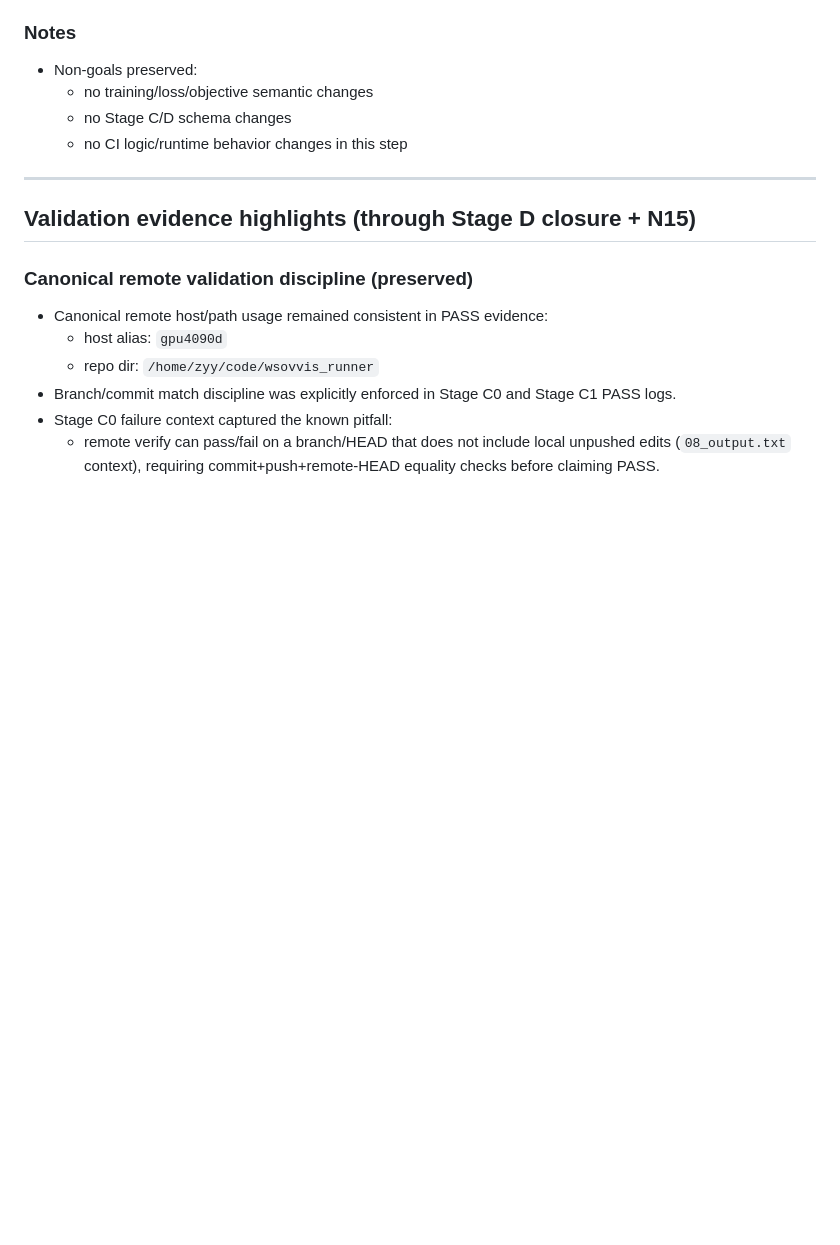
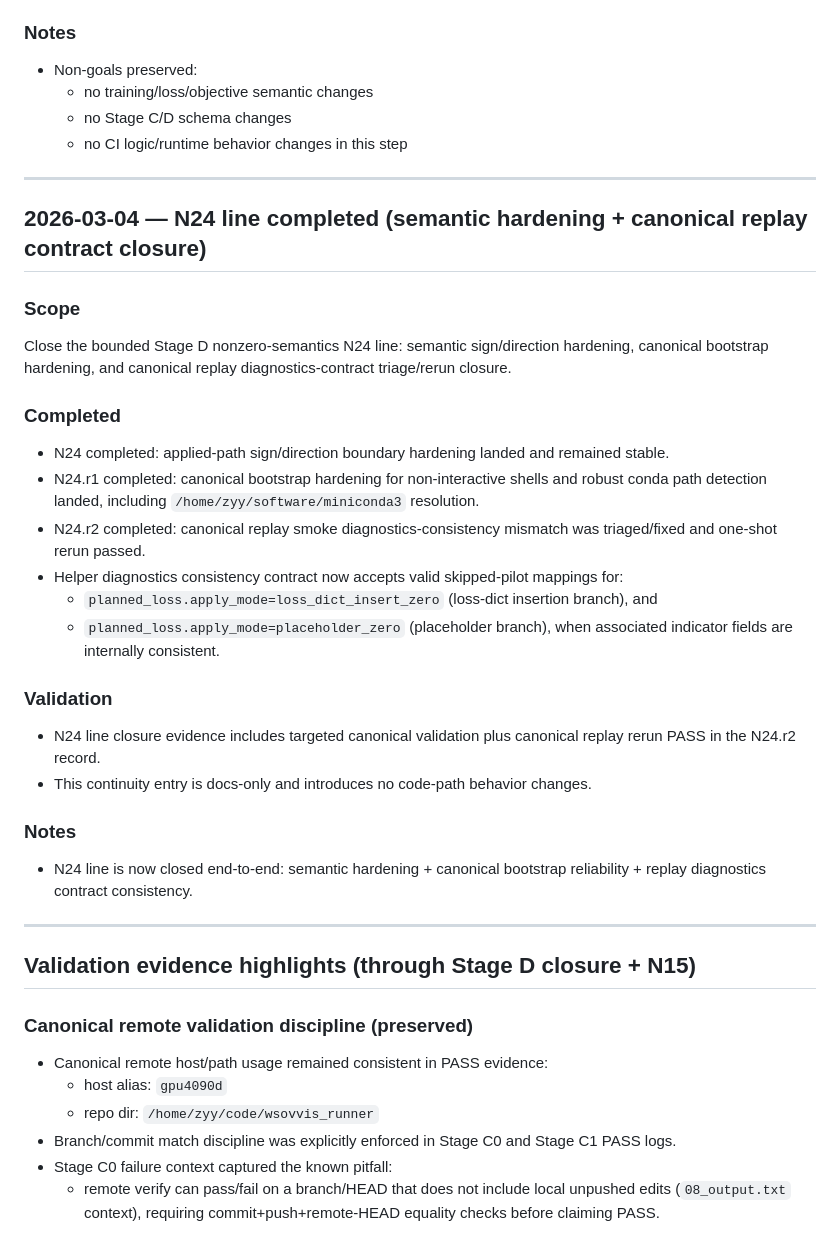
Before and after one commit to zyy-cn/wsovvis, a Markdown page: docs/PROJECT_PROGRESS.md, the part around the change. GitHub-like rendering; blank space fills up the shorter version.

Commit message:
docs: close N24 line and sync replay contract continuity

```diff
--- a/docs/PROJECT_PROGRESS.md
+++ b/docs/PROJECT_PROGRESS.md
@@ -861,6 +861,29 @@ Docs-only closure and continuity sync after N16.r3 CI-hosted replay compatibilit
 
 ---
 
+## 2026-03-04 — N24 line completed (semantic hardening + canonical replay contract closure)
+
+### Scope
+Close the bounded Stage D nonzero-semantics N24 line: semantic sign/direction hardening, canonical bootstrap hardening, and canonical replay diagnostics-contract triage/rerun closure.
+
+### Completed
+- N24 completed: applied-path sign/direction boundary hardening landed and remained stable.
+- N24.r1 completed: canonical bootstrap hardening for non-interactive shells and robust conda path detection landed, including `/home/zyy/software/miniconda3` resolution.
+- N24.r2 completed: canonical replay smoke diagnostics-consistency mismatch was triaged/fixed and one-shot rerun passed.
+- Helper diagnostics consistency contract now accepts valid skipped-pilot mappings for:
+  - `planned_loss.apply_mode=loss_dict_insert_zero` (loss-dict insertion branch), and
+  - `planned_loss.apply_mode=placeholder_zero` (placeholder branch),
+  when associated indicator fields are internally consistent.
+
+### Validation
+- N24 line closure evidence includes targeted canonical validation plus canonical replay rerun PASS in the N24.r2 record.
+- This continuity entry is docs-only and introduces no code-path behavior changes.
+
+### Notes
+- N24 line is now closed end-to-end: semantic hardening + canonical bootstrap reliability + replay diagnostics contract consistency.
+
+---
+
 ## Validation evidence highlights (through Stage D closure + N15)
 
 ### Canonical remote validation discipline (preserved)
```
Also changed, not shown: docs/SESSION_HANDOFF_STAGE_D_CLOSURE.md (+5 -0 lines), docs/STAGE_D_SMOKE_HELPER_QUICKCHECK.md (+1 -0 lines).
